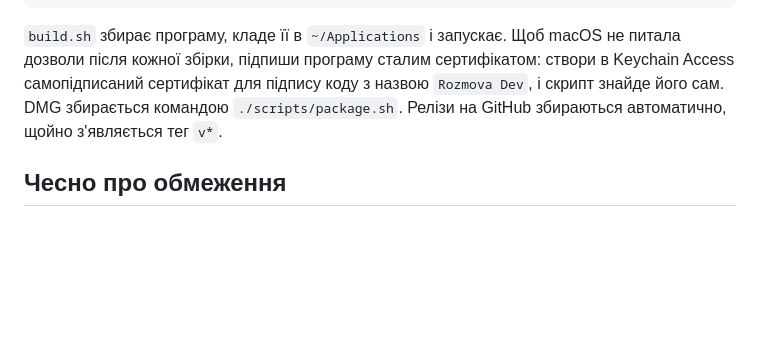
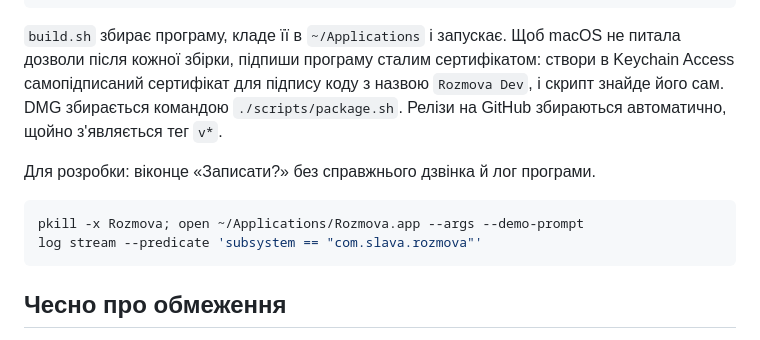
Before and after one commit to slavashootit/rozmova, a Markdown page: README.md, the part around the change. GitHub-like rendering; blank space fills up the shorter version.

Commit message:
README: demo prompt and log commands for development
Co-Authored-By: Claude Opus 5.5 <noreply@anthropic.com>
Claude-Session: https://claude.ai/code/session_01S3mzMGjes8qchnCLRbCzC9

````diff
--- a/README.md
+++ b/README.md
@@ -165,6 +165,13 @@ cd rozmova
 DMG збирається командою `./scripts/package.sh`. Релізи на GitHub збираються автоматично,
 щойно з'являється тег `v*`.
 
+Для розробки: віконце «Записати?» без справжнього дзвінка й лог програми.
+
+```bash
+pkill -x Rozmova; open ~/Applications/Rozmova.app --args --demo-prompt
+log stream --predicate 'subsystem == "com.slava.rozmova"'
+```
+
 ## Чесно про обмеження
 
 - Rozmova пише твій мікрофон навіть тоді, коли в програмі дзвінка ввімкнений mute. Тож у
````
